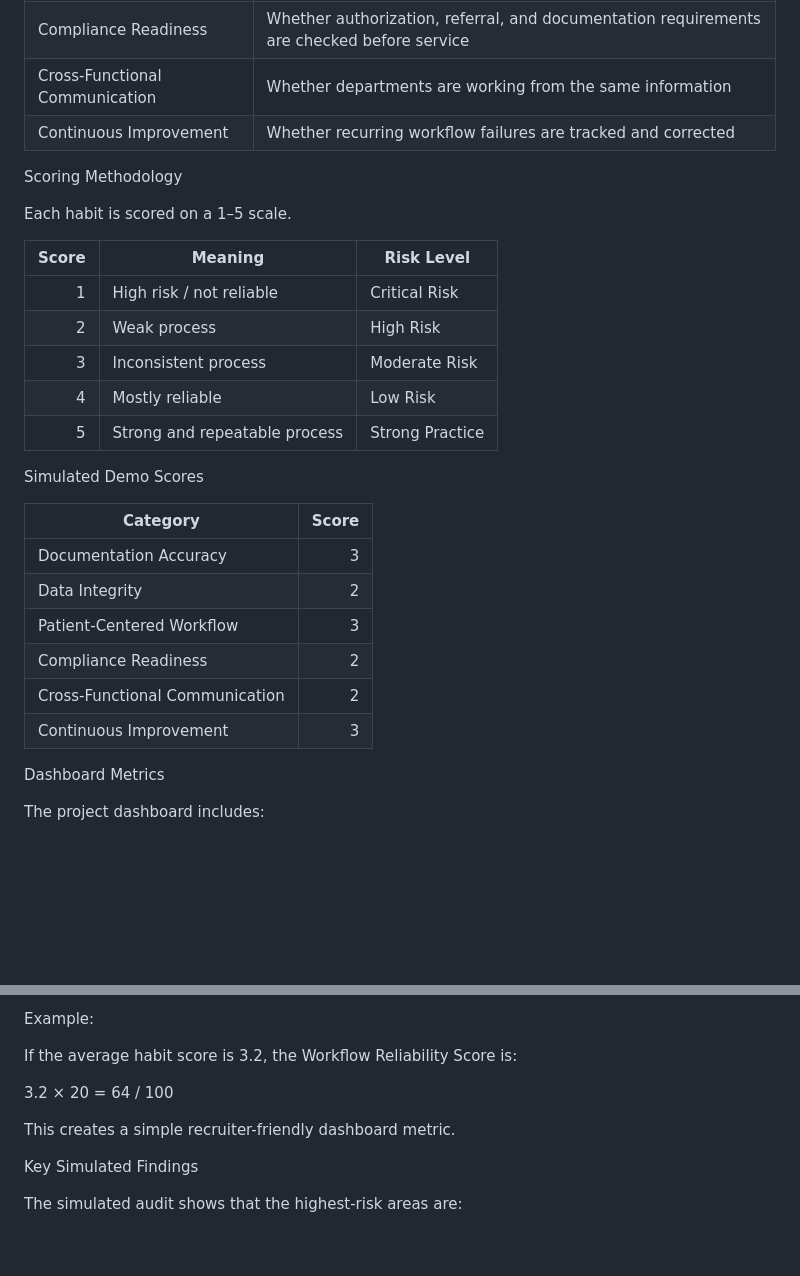
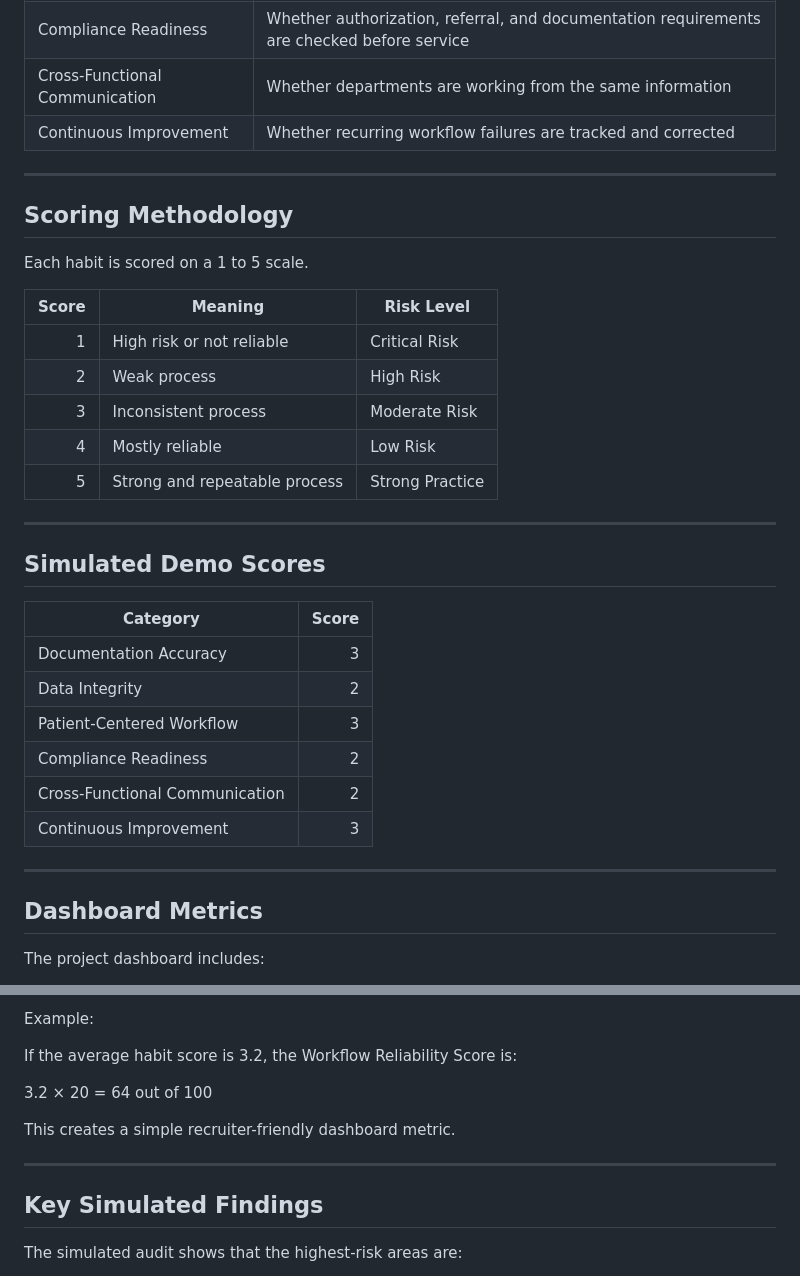
Before and after one commit to koripickle1101-TN/healthcare-operations-habit-audit, a Markdown page: README.md, 2 parts joined by grey strips. Drawn GitHub-style; blank space fills up the shorter version.

```diff
--- a/README.md
+++ b/README.md
@@ -71,23 +91,23 @@ The simulated workflow issues include:
 | Cross-Functional Communication | Whether departments are working from the same information |
 | Continuous Improvement | Whether recurring workflow failures are tracked and corrected |
 
+---
 
+## Scoring Methodology
 
- Scoring Methodology
-
-Each habit is scored on a 1–5 scale.
+Each habit is scored on a 1 to 5 scale.
 
 | Score | Meaning | Risk Level |
 |---:|---|---|
-| 1 | High risk / not reliable | Critical Risk |
+| 1 | High risk or not reliable | Critical Risk |
 | 2 | Weak process | High Risk |
 | 3 | Inconsistent process | Moderate Risk |
 | 4 | Mostly reliable | Low Risk |
 | 5 | Strong and repeatable process | Strong Practice |
 
+---
 
-
- Simulated Demo Scores
+## Simulated Demo Scores
 
 | Category | Score |
 |---|---:|
@@ -98,9 +118,9 @@ Each habit is scored on a 1–5 scale.
 | Cross-Functional Communication | 2 |
 | Continuous Improvement | 3 |
 
+---
 
-
- Dashboard Metrics
+## Dashboard Metrics
 
 The project dashboard includes:
 
@@ -117,13 +137,13 @@ Example:
 
 If the average habit score is 3.2, the Workflow Reliability Score is:
 
-3.2 × 20 = 64 / 100
+3.2 × 20 = 64 out of 100
 
 This creates a simple recruiter-friendly dashboard metric.
 
+---
 
-
- Key Simulated Findings
+## Key Simulated Findings
 
 The simulated audit shows that the highest-risk areas are:
 
```
Also changed, not shown: other parts of README.md (+39 -19 lines).
